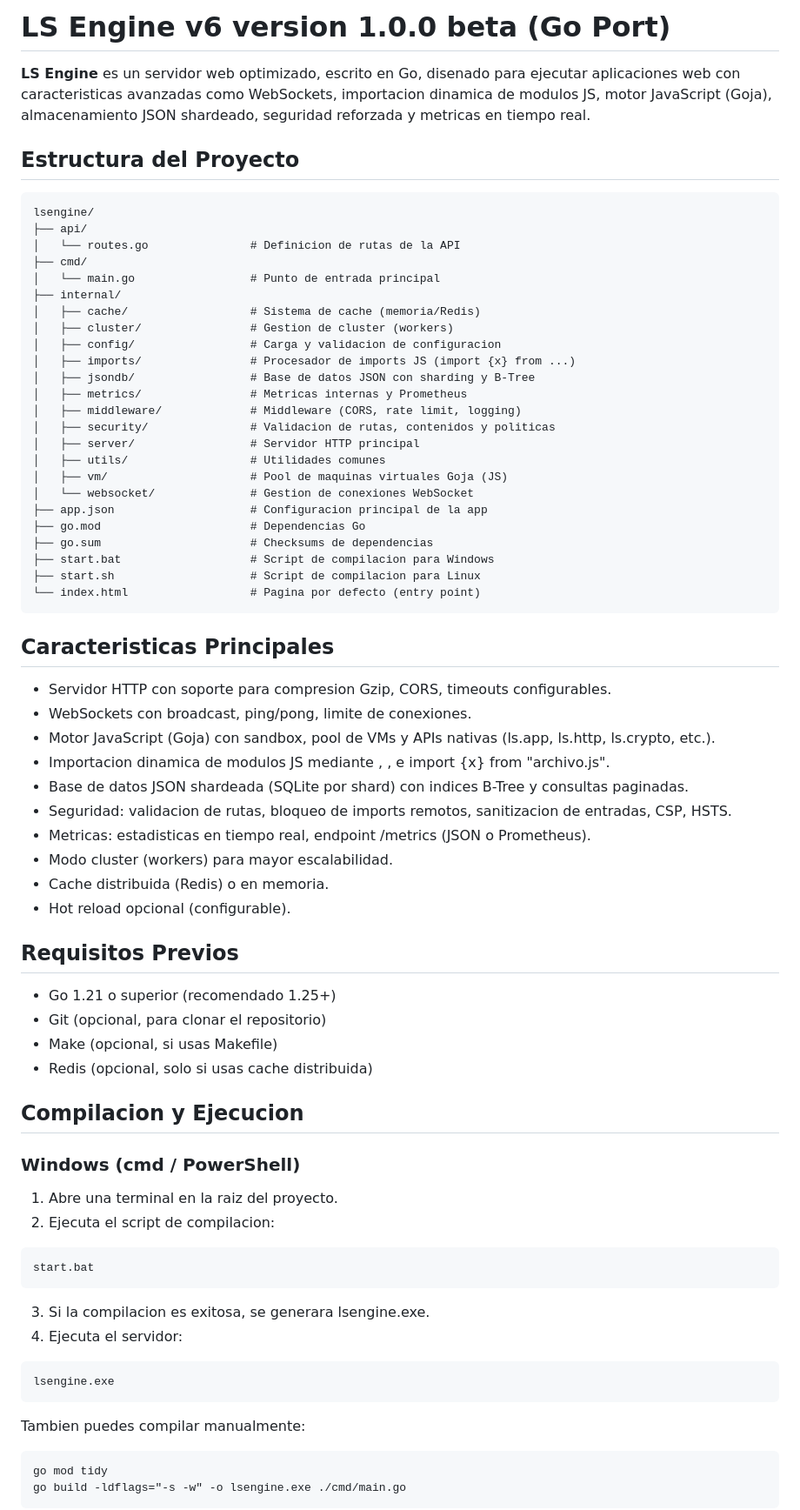
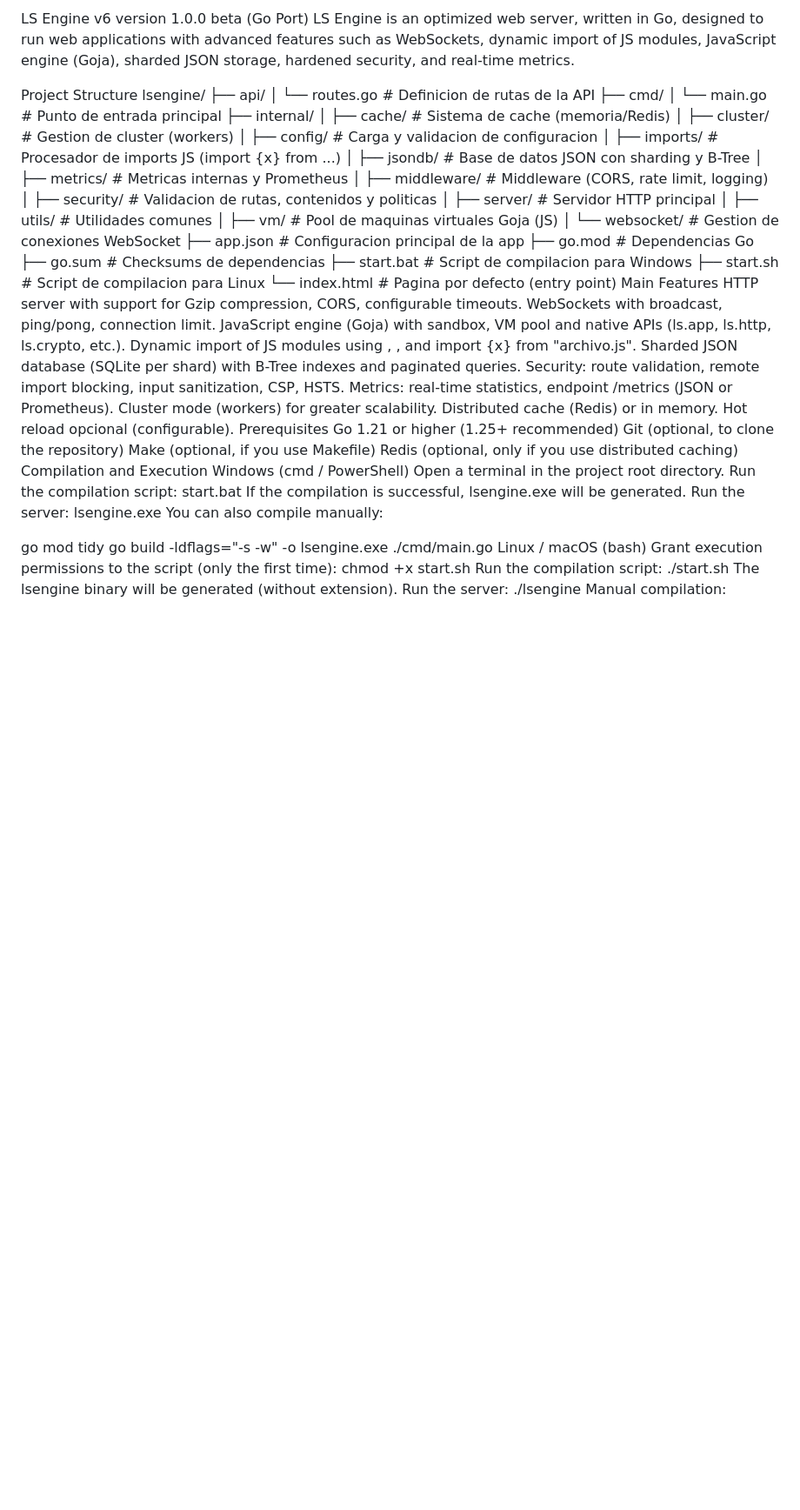
Before and after one commit to Liku-work/lsengine-js, a Markdown page: README.md, the part around one of its changes. Shown at 87% size. Drawn GitHub-style; blank space fills up the shorter version.

````diff
--- a/README.md
+++ b/README.md
@@ -1,10 +1,7 @@
-# LS Engine v6 version 1.0.0 beta (Go Port)
+LS Engine v6 version 1.0.0 beta (Go Port)
+LS Engine is an optimized web server, written in Go, designed to run web applications with advanced features such as WebSockets, dynamic import of JS modules, JavaScript engine (Goja), sharded JSON storage, hardened security, and real-time metrics.
 
-**LS Engine** es un servidor web optimizado, escrito en Go, disenado para ejecutar aplicaciones web con caracteristicas avanzadas como WebSockets, importacion dinamica de modulos JS, motor JavaScript (Goja), almacenamiento JSON shardeado, seguridad reforzada y metricas en tiempo real.
-
-## Estructura del Proyecto
-
-```
+Project Structure
 lsengine/
 ├── api/
 │   └── routes.go               # Definicion de rutas de la API
@@ -29,50 +26,41 @@ lsengine/
 ├── start.bat                   # Script de compilacion para Windows
 ├── start.sh                    # Script de compilacion para Linux
 └── index.html                  # Pagina por defecto (entry point)
-```
+Main Features
+HTTP server with support for Gzip compression, CORS, configurable timeouts.
+WebSockets with broadcast, ping/pong, connection limit.
+JavaScript engine (Goja) with sandbox, VM pool and native APIs (ls.app, ls.http, ls.crypto, etc.).
+Dynamic import of JS modules using <script to-call>, <script ls>, <script ls-ws> and import {x} from "archivo.js".
+Sharded JSON database (SQLite per shard) with B-Tree indexes and paginated queries.
+Security: route validation, remote import blocking, input sanitization, CSP, HSTS.
+Metrics: real-time statistics, endpoint /metrics (JSON or Prometheus).
+Cluster mode (workers) for greater scalability.
+Distributed cache (Redis) or in memory.
+Hot reload opcional (configurable).
+Prerequisites
+Go 1.21 or higher (1.25+ recommended)
+Git (optional, to clone the repository)
+Make (optional, if you use Makefile)
+Redis (optional, only if you use distributed caching)
+Compilation and Execution
+Windows (cmd / PowerShell)
+Open a terminal in the project root directory.
+Run the compilation script:
+start.bat
+If the compilation is successful, lsengine.exe will be generated.
+Run the server:
+lsengine.exe
+You can also compile manually:
 
-## Caracteristicas Principales
-
-- Servidor HTTP con soporte para compresion Gzip, CORS, timeouts configurables.
-- WebSockets con broadcast, ping/pong, limite de conexiones.
-- Motor JavaScript (Goja) con sandbox, pool de VMs y APIs nativas (ls.app, ls.http, ls.crypto, etc.).
-- Importacion dinamica de modulos JS mediante <script to-call>, <script ls>, <script ls-ws> e import {x} from "archivo.js".
-- Base de datos JSON shardeada (SQLite por shard) con indices B-Tree y consultas paginadas.
-- Seguridad: validacion de rutas, bloqueo de imports remotos, sanitizacion de entradas, CSP, HSTS.
-- Metricas: estadisticas en tiempo real, endpoint /metrics (JSON o Prometheus).
-- Modo cluster (workers) para mayor escalabilidad.
-- Cache distribuida (Redis) o en memoria.
-- Hot reload opcional (configurable).
-
-## Requisitos Previos
-
-- Go 1.21 o superior (recomendado 1.25+)
-- Git (opcional, para clonar el repositorio)
-- Make (opcional, si usas Makefile)
-- Redis (opcional, solo si usas cache distribuida)
-
-## Compilacion y Ejecucion
-
-### Windows (cmd / PowerShell)
-
-1. Abre una terminal en la raiz del proyecto.
-2. Ejecuta el script de compilacion:
-
-```batch
-start.bat
-```
-
-3. Si la compilacion es exitosa, se generara lsengine.exe.
-4. Ejecuta el servidor:
-
-```batch
-lsengine.exe
-```
-
-Tambien puedes compilar manualmente:
-
-```batch
 go mod tidy
 go build -ldflags="-s -w" -o lsengine.exe ./cmd/main.go
-```
+Linux / macOS (bash)
+Grant execution permissions to the script (only the first time):
+chmod +x start.sh
+Run the compilation script:
+./start.sh
+The lsengine binary will be generated (without extension).
+Run the server:
+./lsengine
+Manual compilation:
 
````
Also changed, not shown: other parts of README.md (+37 -85 lines).
